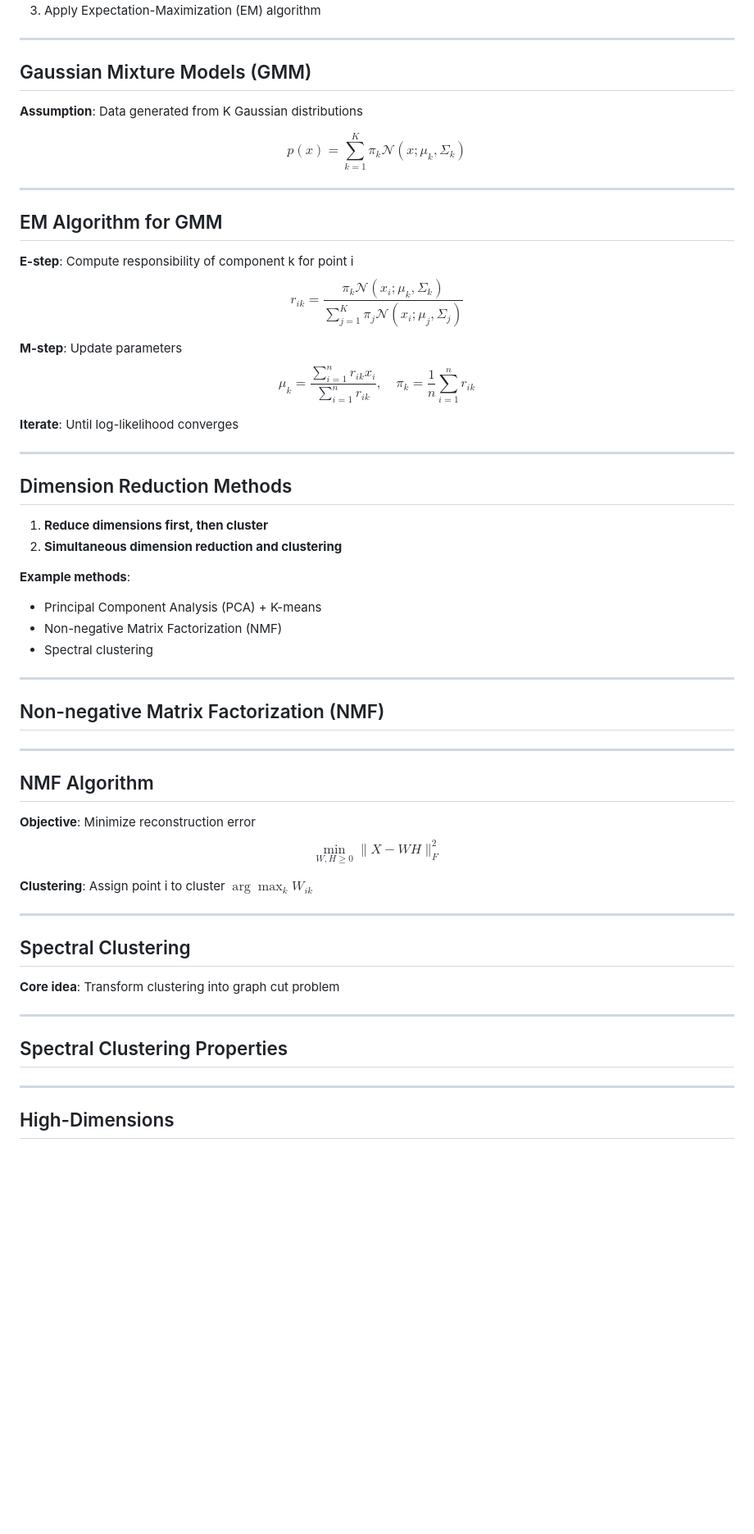
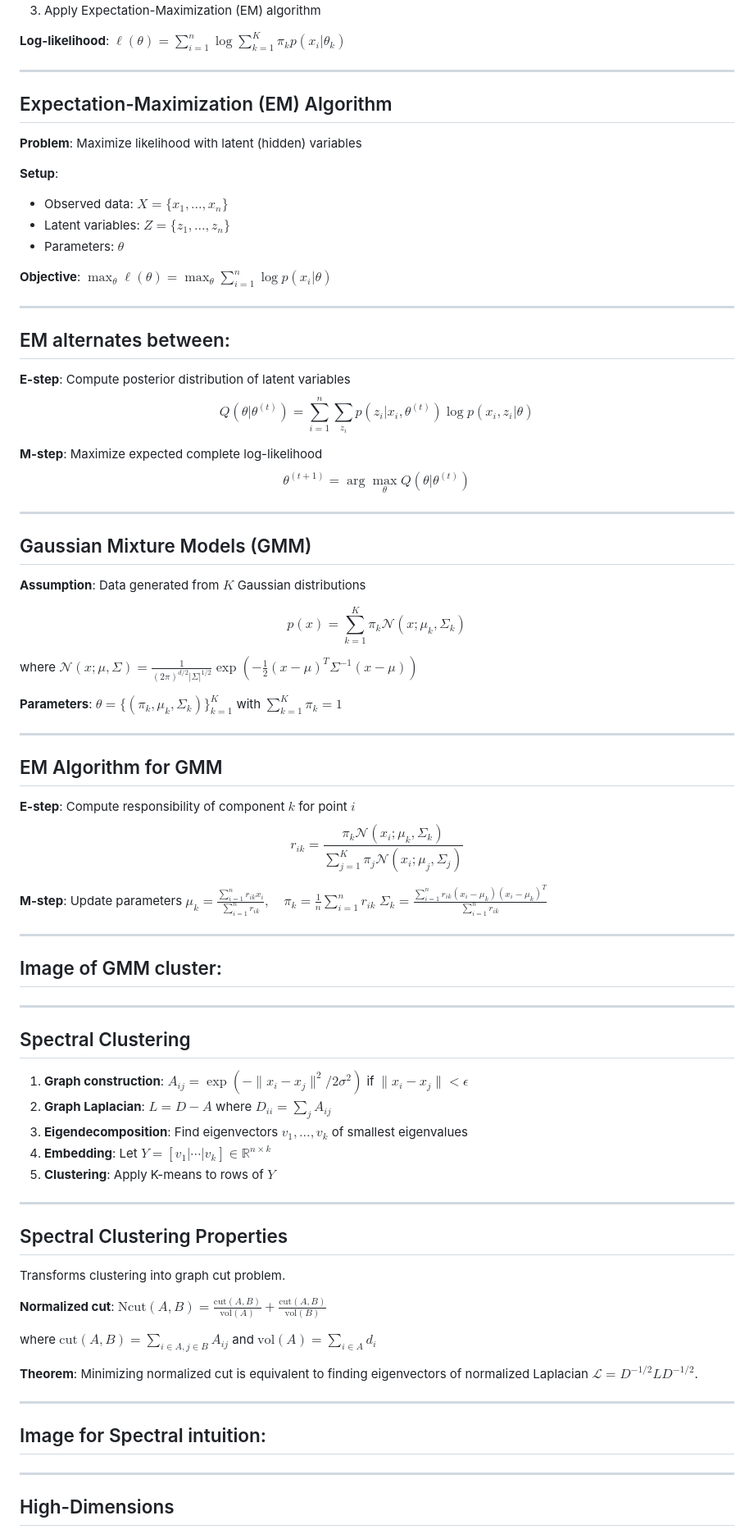
Before and after one commit to Jamiller137/comp_talk, a Markdown page: marp_presentations/clustering_sept_19/slides.md, the part around the change printed below. Shown: that part at 82% size. Rendered like a GitHub page; blank space fills up the shorter version.

```diff
--- a/marp_presentations/clustering_sept_19/slides.md
+++ b/marp_presentations/clustering_sept_19/slides.md
@@ -238,61 +275,83 @@ Image / Example
 3. Apply Expectation-Maximization (EM) algorithm
+
+**Log-likelihood**: $\ell(\theta) = \sum_{i=1}^n \log \sum_{k=1}^K \pi_k p(x_i | \theta_k)$
+
+---
+
+## Expectation-Maximization (EM) Algorithm
+
+**Problem**: Maximize likelihood with latent (hidden) variables
+
+**Setup**:
+- Observed data: $X = \{x_1, \ldots, x_n\}$
+- Latent variables: $Z = \{z_1, \ldots, z_n\}$
+- Parameters: $\theta$
+
+**Objective**: $\max_{\theta} \ell(\theta) = \max_{\theta} \sum_{i=1}^n \log p(x_i | \theta)$
+
+
+---
+
+## EM alternates between:
+
+**E-step**: Compute posterior distribution of latent variables
+$$Q(\theta | \theta^{(t)}) = \sum_{i=1}^n \sum_{z_i} p(z_i | x_i, \theta^{(t)}) \log p(x_i, z_i | \theta)$$
+
+**M-step**: Maximize expected complete log-likelihood
+$$\theta^{(t+1)} = \arg\max_{\theta} Q(\theta | \theta^{(t)})$$
 
 ---
 
 ## Gaussian Mixture Models (GMM)
 
-**Assumption**: Data generated from K Gaussian distributions
+**Assumption**: Data generated from $K$ Gaussian distributions
 
 $$p(x) = \sum_{k=1}^{K} \pi_k \mathcal{N}(x; \mu_k, \Sigma_k)$$
+
+where $\mathcal{N}(x; \mu, \Sigma) = \frac{1}{(2\pi)^{d/2}|\Sigma|^{1/2}} \exp\left(-\frac{1}{2}(x-\mu)^T\Sigma^{-1}(x-\mu)\right)$
+
+**Parameters**: $\theta = \{(\pi_k, \mu_k, \Sigma_k)\}_{k=1}^K$ with $\sum_{k=1}^K \pi_k = 1$
 
 ---
 
 ## EM Algorithm for GMM
 
-**E-step**: Compute responsibility of component k for point i
+**E-step**: Compute responsibility of component $k$ for point $i$
 $$r_{ik} = \frac{\pi_k \mathcal{N}(x_i; \mu_k, \Sigma_k)}{\sum_{j=1}^{K} \pi_j \mathcal{N}(x_i; \mu_j, \Sigma_j)}$$
 
 **M-step**: Update parameters
-$$\mu_k = \frac{\sum_{i=1}^{n} r_{ik} x_i}{\sum_{i=1}^{n} r_{ik}}, \quad \pi_k = \frac{1}{n}\sum_{i=1}^{n} r_{ik}$$
-
-**Iterate**: Until log-likelihood converges
+$\mu_k = \frac{\sum_{i=1}^{n} r_{ik} x_i}{\sum_{i=1}^{n} r_{ik}}, \quad \pi_k = \frac{1}{n}\sum_{i=1}^{n} r_{ik}$
+$\Sigma_k = \frac{\sum_{i=1}^n r_{ik}(x_i - \mu_k)(x_i - \mu_k)^T}{\sum_{i=1}^n r_{ik}}$
 
 ---
 
-## Dimension Reduction Methods
-
-1. **Reduce dimensions first, then cluster**
-2. **Simultaneous dimension reduction and clustering**
-
-**Example methods**:
-- Principal Component Analysis (PCA) + K-means
-- Non-negative Matrix Factorization (NMF)
-- Spectral clustering
-
----
-
-## Non-negative Matrix Factorization (NMF)
-
----
-
-## NMF Algorithm
-
-**Objective**: Minimize reconstruction error
-$$\min_{W,H \geq 0} \|X - WH\|_F^2$$
-
-
-**Clustering**: Assign point i to cluster $\arg\max_k W_{ik}$
+## Image of GMM cluster:
 
 ---
 
 ## Spectral Clustering
 
-**Core idea**: Transform clustering into graph cut problem
+1. **Graph construction**: $A_{ij} = \exp(-\|x_i - x_j\|^2 / 2\sigma^2)$ if $\|x_i - x_j\| < \epsilon$
+2. **Graph Laplacian**: $L = D - A$ where $D_{ii} = \sum_j A_{ij}$
+3. **Eigendecomposition**: Find eigenvectors $v_1, \ldots, v_k$ of smallest eigenvalues
+4. **Embedding**: Let $Y = [v_1 | \cdots | v_k] \in \mathbb{R}^{n \times k}$
+5. **Clustering**: Apply K-means to rows of $Y$
 
 ---
 
 ## Spectral Clustering Properties
 
+Transforms clustering into graph cut problem.
+
+**Normalized cut**: $\text{Ncut}(A,B) = \frac{\text{cut}(A,B)}{\text{vol}(A)} + \frac{\text{cut}(A,B)}{\text{vol}(B)}$
+
+where $\text{cut}(A,B) = \sum_{i \in A, j \in B} A_{ij}$ and $\text{vol}(A) = \sum_{i \in A} d_i$
+
+**Theorem**: Minimizing normalized cut is equivalent to finding eigenvectors of normalized Laplacian $\mathcal{L} = D^{-1/2}LD^{-1/2}$.
+
+---
+
+## Image for Spectral intuition:
 
 ---
 
```
Also changed, not shown: other parts of marp_presentations/clustering_sept_19/slides.md (+145 -84 lines).
